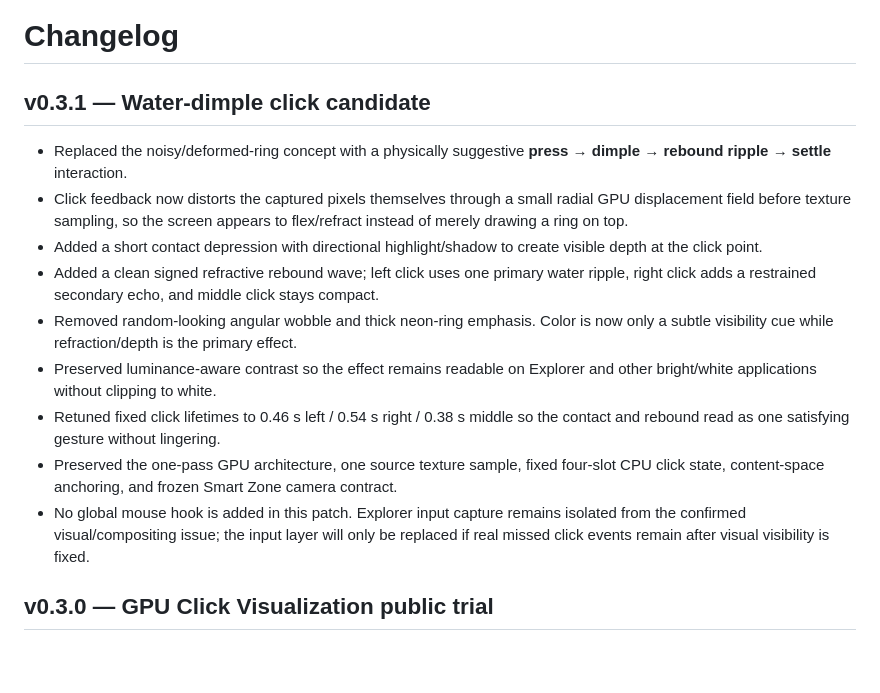
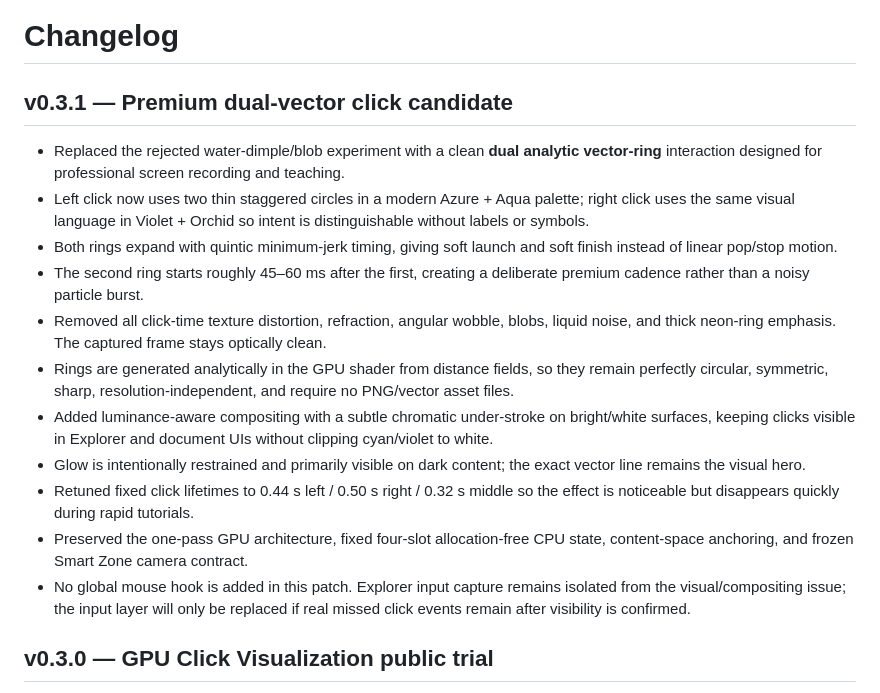
Before and after one commit to masarray/arzoom-follow-obs, a Markdown page: CHANGELOG.md, the part around the change. GitHub-like rendering; blank space fills up the shorter version.

Commit message:
Document premium vector click redesign

```diff
--- a/CHANGELOG.md
+++ b/CHANGELOG.md
@@ -1,16 +1,18 @@
 # Changelog
 
-## v0.3.1 — Water-dimple click candidate
+## v0.3.1 — Premium dual-vector click candidate
 
-- Replaced the noisy/deformed-ring concept with a physically suggestive **press → dimple → rebound ripple → settle** interaction.
-- Click feedback now distorts the captured pixels themselves through a small radial GPU displacement field before texture sampling, so the screen appears to flex/refract instead of merely drawing a ring on top.
-- Added a short contact depression with directional highlight/shadow to create visible depth at the click point.
-- Added a clean signed refractive rebound wave; left click uses one primary water ripple, right click adds a restrained secondary echo, and middle click stays compact.
-- Removed random-looking angular wobble and thick neon-ring emphasis. Color is now only a subtle visibility cue while refraction/depth is the primary effect.
-- Preserved luminance-aware contrast so the effect remains readable on Explorer and other bright/white applications without clipping to white.
-- Retuned fixed click lifetimes to 0.46 s left / 0.54 s right / 0.38 s middle so the contact and rebound read as one satisfying gesture without lingering.
-- Preserved the one-pass GPU architecture, one source texture sample, fixed four-slot CPU click state, content-space anchoring, and frozen Smart Zone camera contract.
-- No global mouse hook is added in this patch. Explorer input capture remains isolated from the confirmed visual/compositing issue; the input layer will only be replaced if real missed click events remain after visual visibility is fixed.
+- Replaced the rejected water-dimple/blob experiment with a clean **dual analytic vector-ring** interaction designed for professional screen recording and teaching.
+- Left click now uses two thin staggered circles in a modern Azure + Aqua palette; right click uses the same visual language in Violet + Orchid so intent is distinguishable without labels or symbols.
+- Both rings expand with quintic minimum-jerk timing, giving soft launch and soft finish instead of linear pop/stop motion.
+- The second ring starts roughly 45–60 ms after the first, creating a deliberate premium cadence rather than a noisy particle burst.
+- Removed all click-time texture distortion, refraction, angular wobble, blobs, liquid noise, and thick neon-ring emphasis. The captured frame stays optically clean.
+- Rings are generated analytically in the GPU shader from distance fields, so they remain perfectly circular, symmetric, sharp, resolution-independent, and require no PNG/vector asset files.
+- Added luminance-aware compositing with a subtle chromatic under-stroke on bright/white surfaces, keeping clicks visible in Explorer and document UIs without clipping cyan/violet to white.
+- Glow is intentionally restrained and primarily visible on dark content; the exact vector line remains the visual hero.
+- Retuned fixed click lifetimes to 0.44 s left / 0.50 s right / 0.32 s middle so the effect is noticeable but disappears quickly during rapid tutorials.
+- Preserved the one-pass GPU architecture, fixed four-slot allocation-free CPU state, content-space anchoring, and frozen Smart Zone camera contract.
+- No global mouse hook is added in this patch. Explorer input capture remains isolated from the visual/compositing issue; the input layer will only be replaced if real missed click events remain after visibility is confirmed.
 
 ## v0.3.0 — GPU Click Visualization public trial
 
```
